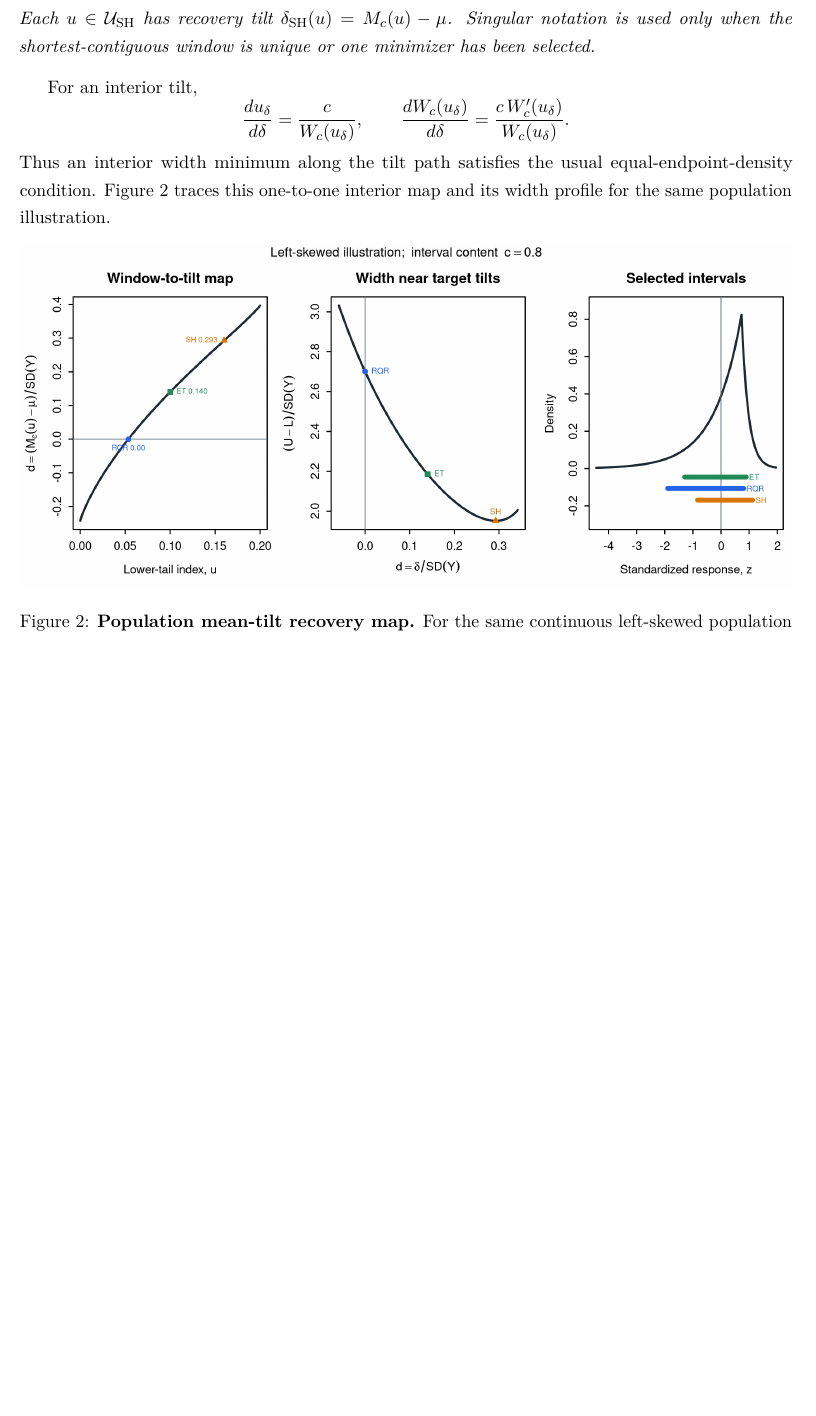
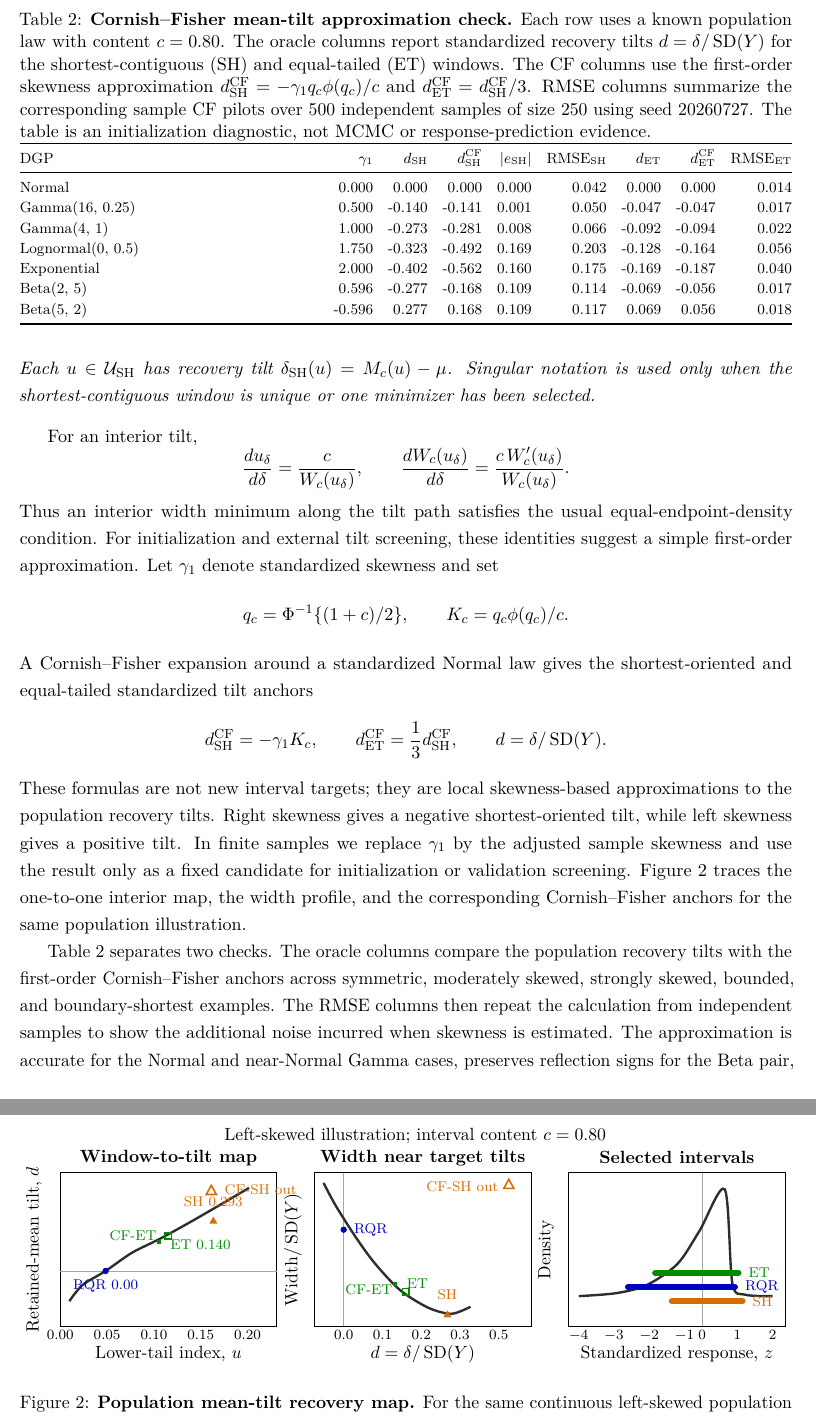
Before and after one commit to AntonioAPDL/RQR-GIBBS, a LaTeX paper (main.tex, which reads figures/generated/fig02_mean_tilt_recovery_map.tex, tables/mean_tilt_cf_mini_study.tex): part of page 8 of 20 before the commit and two parts of pages 8 and 9 of 20 after it, the two joined at a grey line, cut at the place of the change, the shorter picture padded with empty space. Compiled offline with pdfLaTeX.

Commit message:
Integrate Cornish-Fisher tilt diagnostics

```diff
--- /dev/null
+++ b/figures/generated/fig02_mean_tilt_recovery_map.tex
@@ -0,0 +1,88 @@
+% Auto-generated by figures/generate_rqr_theory_figures.R.
+% Text-native Figure 2 source for Overleaf/GitHub transport.
+% content=0.8; RQR=0.000000; ET=0.140204; SH=0.292760; CF_ET=0.168459; CF_SH=0.505378
+\begin{tikzpicture}[x=1cm,y=1cm,
+  axis/.style={draw=black,line width=0.45pt},
+  curve/.style={line width=1.35pt,draw=black!82},
+  rqr/.style={blue!75!black},
+  et/.style={green!55!black},
+  sh/.style={orange!85!black},
+  cf/.style={line width=0.9pt},
+  lab/.style={font=\scriptsize},
+  title/.style={font=\bfseries\small},
+  tick/.style={font=\scriptsize}]
+\node[font=\small] at (7.05,3.78) {Left-skewed illustration; interval content $c=0.80$};
+
+% Panel A: window-to-tilt map.
+\begin{scope}[shift={(0,0)}]
+\node[title] at (2.15,3.35) {Window-to-tilt map};
+\draw[axis] (0,0) rectangle (4.3,3.05);
+\draw[black!35,line width=0.35pt] (0,1.10) -- (4.3,1.10);
+\draw[curve] plot[smooth] coordinates {(0.18,0.50) (0.44,0.82) (0.90,1.10) (1.42,1.46) (2.00,1.75) (2.72,2.15) (3.75,2.75)};
+\fill[rqr] (0.90,1.10) circle (1.8pt);
+\node[lab,rqr,below=1pt] at (0.90,1.10) {RQR 0.00};
+\fill[et] (1.92,1.64) rectangle ++(0.08,0.08);
+\node[lab,et,right=2pt] at (1.98,1.63) {ET 0.140};
+\draw[et,cf] (2.08,1.73) rectangle ++(0.13,0.13);
+\node[lab,et,left=1pt] at (2.08,1.80) {CF-ET};
+\fill[sh] (3.04,2.18) -- ++(-0.08,-0.14) -- ++(0.16,0) -- cycle;
+\node[lab,sh,above=2pt] at (3.04,2.18) {SH 0.293};
+\draw[sh,cf] (3.00,2.80) -- ++(-0.10,-0.18) -- ++(0.20,0) -- cycle;
+\node[lab,sh,right=2pt] at (3.06,2.71) {CF-SH out};
+\node[tick] at (0,-0.18) {0.00};
+\node[tick] at (0.93,-0.18) {0.05};
+\node[tick] at (1.86,-0.18) {0.10};
+\node[tick] at (2.79,-0.18) {0.15};
+\node[tick] at (3.72,-0.18) {0.20};
+\node[font=\small] at (2.15,-0.55) {Lower-tail index, $u$};
+\node[font=\small,rotate=90] at (-0.52,1.52) {Retained-mean tilt, $d$};
+\end{scope}
+
+% Panel B: width profile.
+\begin{scope}[shift={(5.05,0)}]
+\node[title] at (2.15,3.35) {Width near target tilts};
+\draw[axis] (0,0) rectangle (4.3,3.05);
+\draw[black!35,line width=0.35pt] (0.58,0) -- (0.58,3.05);
+\draw[curve] plot[smooth] coordinates {(0.18,2.85) (0.42,2.40) (0.82,1.77) (1.20,1.25) (1.70,0.72) (2.26,0.37) (2.72,0.25) (3.10,0.39)};
+\fill[rqr] (0.58,1.92) circle (1.8pt);
+\node[lab,rqr,right=2pt] at (0.58,1.92) {RQR};
+\fill[et] (1.55,0.80) rectangle ++(0.08,0.08);
+\node[lab,et,right=2pt] at (1.63,0.84) {ET};
+\draw[et,cf] (1.75,0.62) rectangle ++(0.13,0.13);
+\node[lab,et,left=2pt] at (1.75,0.72) {CF-ET};
+\fill[sh] (2.64,0.32) -- ++(-0.08,-0.14) -- ++(0.16,0) -- cycle;
+\node[lab,sh,above=2pt] at (2.64,0.32) {SH};
+\draw[sh,cf] (3.86,2.92) -- ++(-0.10,-0.18) -- ++(0.20,0) -- cycle;
+\node[lab,sh,left=2pt] at (3.86,2.78) {CF-SH out};
+\node[tick] at (0.58,-0.18) {0.0};
+\node[tick] at (1.35,-0.18) {0.1};
+\node[tick] at (2.12,-0.18) {0.2};
+\node[tick] at (2.89,-0.18) {0.3};
+\node[tick] at (3.66,-0.18) {0.5};
+\node[font=\small] at (2.15,-0.55) {$d=\delta/\operatorname{SD}(Y)$};
+\node[font=\small,rotate=90] at (-0.43,1.52) {Width$/\operatorname{SD}(Y)$};
+\end{scope}
+
+% Panel C: selected intervals.
+\begin{scope}[shift={(10.10,0)}]
+\node[title] at (2.15,3.35) {Selected intervals};
+\draw[axis] (0,0) rectangle (4.3,3.05);
+\draw[black!35,line width=0.35pt] (2.65,0) -- (2.65,3.05);
+\draw[curve] plot[smooth] coordinates {(0.20,0.60) (0.95,0.66) (1.55,0.82) (2.16,1.24) (2.60,1.90) (3.10,2.72) (3.25,0.86) (3.50,0.63) (4.05,0.60)};
+\draw[et,line width=3.6pt,line cap=round] (1.72,1.06) -- (3.37,1.06);
+\node[lab,et,right=2pt] at (3.37,1.06) {ET};
+\draw[rqr,line width=3.6pt,line cap=round] (1.18,0.78) -- (3.30,0.78);
+\node[lab,rqr,right=2pt] at (3.30,0.78) {RQR};
+\draw[sh,line width=3.6pt,line cap=round] (2.05,0.50) -- (3.45,0.50);
+\node[lab,sh,right=2pt] at (3.45,0.50) {SH};
+\node[tick] at (0.20,-0.18) {$-4$};
+\node[tick] at (0.90,-0.18) {$-3$};
+\node[tick] at (1.60,-0.18) {$-2$};
+\node[tick] at (2.30,-0.18) {$-1$};
+\node[tick] at (2.65,-0.18) {$0$};
+\node[tick] at (3.35,-0.18) {$1$};
+\node[tick] at (4.05,-0.18) {$2$};
+\node[font=\small] at (2.15,-0.55) {Standardized response, $z$};
+\node[font=\small,rotate=90] at (-0.45,1.52) {Density};
+\end{scope}
+\end{tikzpicture}
--- a/main.tex
+++ b/main.tex
@@ -482,21 +484,54 @@ For an interior tilt,
 \]
 Thus an interior width minimum along the tilt path satisfies the usual
 equal-endpoint-density condition.
-Figure~\ref{fig:mean-tilt-map} traces this one-to-one interior map and its
-width profile for the same population illustration.
+For initialization and external tilt screening, these identities suggest a
+simple first-order approximation. Let \(\gamma_1\) denote standardized
+skewness and set
+\[
+q_c=\Phi^{-1}\{(1+c)/2\},\qquad K_c=q_c\phi(q_c)/c.
+\]
+A Cornish--Fisher expansion around a standardized Normal law gives the
+shortest-oriented and equal-tailed standardized tilt anchors
+\[
+d_{\mathrm{SH}}^{\mathrm{CF}}=-\gamma_1K_c,\qquad
+d_{\mathrm{ET}}^{\mathrm{CF}}=\frac{1}{3}d_{\mathrm{SH}}^{\mathrm{CF}},
+\qquad d=\delta/\operatorname{SD}(Y).
+\]
+These formulas are not new interval targets; they are local skewness-based
+approximations to the population recovery tilts. Right skewness gives a
+negative shortest-oriented tilt, while left skewness gives a positive tilt.
+In finite samples we replace \(\gamma_1\) by the adjusted sample skewness and
+use the result only as a fixed candidate for initialization or validation
+screening. Figure~\ref{fig:mean-tilt-map} traces the one-to-one interior map,
+the width profile, and the corresponding Cornish--Fisher anchors for the same
+population illustration.
 
 \begin{figure}[h!]
 \centering
-\includegraphics[width=\textwidth]{figures/generated/fig02_mean_tilt_recovery_map.png}
+\resizebox{\textwidth}{!}{\input{figures/generated/fig02_mean_tilt_recovery_map.tex}}
 \caption{\textbf{Population mean-tilt recovery map.}
 For the same continuous left-skewed population illustration and content
 \(c=0.80\), displayed after mean/standard-deviation standardization, the
 retained-window mean \(M_c(u)\) maps each interior lower-tail index \(u\) to a unique
 standardized tilt \(d=\delta/\operatorname{SD}(Y)\). The marked oracle tilts
 recover the shortest contiguous (SH), equal-tailed (ET), and ordinary-RQR
-intervals; ordinary RQR has \(d=0\). The width profile shows that SH, not
-ordinary RQR in general, minimizes geometric width. The quantities are
-deterministic population calculations describing representability and width
-profiling; they do not define a data-driven tilt estimator.}
+intervals; ordinary RQR has \(d=0\). Open markers show the first-order
+Cornish--Fisher anchors for ET and SH. In this skewed illustration the CF-ET
+anchor remains on the admissible tilt path, whereas the CF-SH anchor
+overshoots the finite-root path and is drawn as an out-of-range margin marker.
+The width profile shows that SH, not ordinary RQR in general, minimizes
+geometric width. The quantities are deterministic population calculations
+describing representability, width profiling, and local approximation error;
+they do not define a data-driven tilt estimator.}
 \label{fig:mean-tilt-map}
 \end{figure}
+
+\input{tables/mean_tilt_cf_mini_study.tex}
+
+Table~\ref{tab:mean-tilt-cf-mini-study} separates two checks. The oracle
+columns compare the population recovery tilts with the first-order
+Cornish--Fisher anchors across symmetric, moderately skewed, strongly skewed,
+bounded, and boundary-shortest examples. The RMSE columns then repeat the
+calculation from independent samples to show the additional noise incurred
+when skewness is estimated. The approximation is accurate for the Normal and
+near-Normal Gamma cases, preserves reflection signs for the Beta pair, and
--- /dev/null
+++ b/tables/mean_tilt_cf_mini_study.tex
@@ -0,0 +1,19 @@
+\begin{table}[t!]
+\centering
+\caption{\textbf{Cornish--Fisher mean-tilt approximation check.} Each row uses a known population law with content $c=0.80$. The oracle columns report standardized recovery tilts $d=\delta/\operatorname{SD}(Y)$ for the shortest-contiguous (SH) and equal-tailed (ET) windows. The CF columns use the first-order skewness approximation $d_{\mathrm{SH}}^{\mathrm{CF}}=-\gamma_1 q_c\phi(q_c)/c$ and $d_{\mathrm{ET}}^{\mathrm{CF}}=d_{\mathrm{SH}}^{\mathrm{CF}}/3$. RMSE columns summarize the corresponding sample CF pilots over 500 independent samples of size 250 using seed 20260727. The table is an initialization diagnostic, not MCMC or response-prediction evidence.}
+\label{tab:mean-tilt-cf-mini-study}
+\TableStyle
+\begin{tabularx}{\textwidth}{@{}>{\raggedright\arraybackslash}Xrrrrrrrr@{}}
+\toprule
+DGP & $\gamma_1$ & $d_{\mathrm{SH}}$ & $d_{\mathrm{SH}}^{\mathrm{CF}}$ & $|e_{\mathrm{SH}}|$ & RMSE$_{\mathrm{SH}}$ & $d_{\mathrm{ET}}$ & $d_{\mathrm{ET}}^{\mathrm{CF}}$ & RMSE$_{\mathrm{ET}}$ \\
+\midrule
+Normal & 0.000 & 0.000 & 0.000 & 0.000 & 0.042 & 0.000 & 0.000 & 0.014 \\
+Gamma(16, 0.25) & 0.500 & -0.140 & -0.141 & 0.001 & 0.050 & -0.047 & -0.047 & 0.017 \\
+Gamma(4, 1) & 1.000 & -0.273 & -0.281 & 0.008 & 0.066 & -0.092 & -0.094 & 0.022 \\
+Lognormal(0, 0.5) & 1.750 & -0.323 & -0.492 & 0.169 & 0.203 & -0.128 & -0.164 & 0.056 \\
+Exponential & 2.000 & -0.402 & -0.562 & 0.160 & 0.175 & -0.169 & -0.187 & 0.040 \\
+Beta(2, 5) & 0.596 & -0.277 & -0.168 & 0.109 & 0.114 & -0.069 & -0.056 & 0.017 \\
+Beta(5, 2) & -0.596 & 0.277 & 0.168 & 0.109 & 0.117 & 0.069 & 0.056 & 0.018 \\
+\bottomrule
+\end{tabularx}
+\end{table}
```
Also changed, not shown: figures/generated/rqr_theory_figure_provenance.csv (+4 -4 lines), rqr-gibbs-supplement.tex (+57 -0 lines), tables/mean_tilt_cf_mini_study.csv (added, +8 -0 lines), Makefile, figures/generated/fig02_mean_tilt_recovery_map.png (deleted), main.tex (9 more changed lines), 4 other files.
